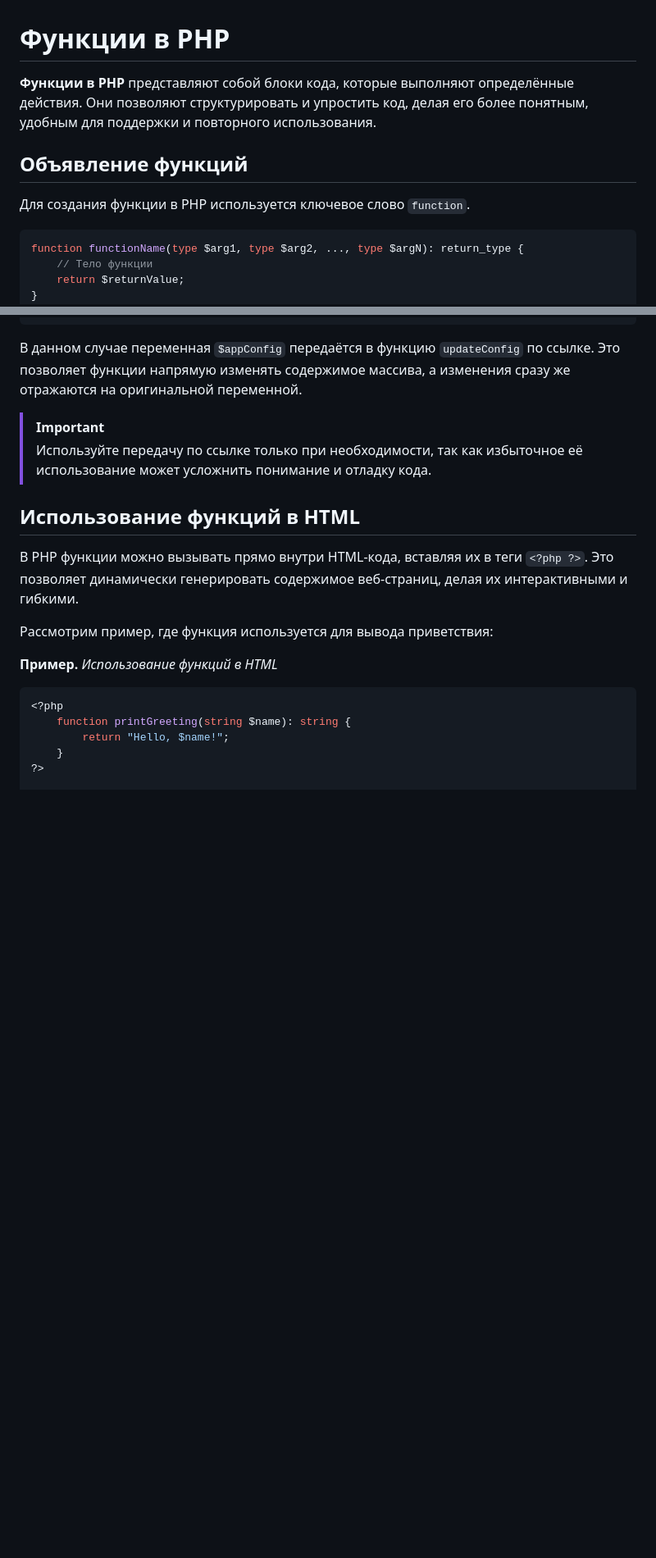
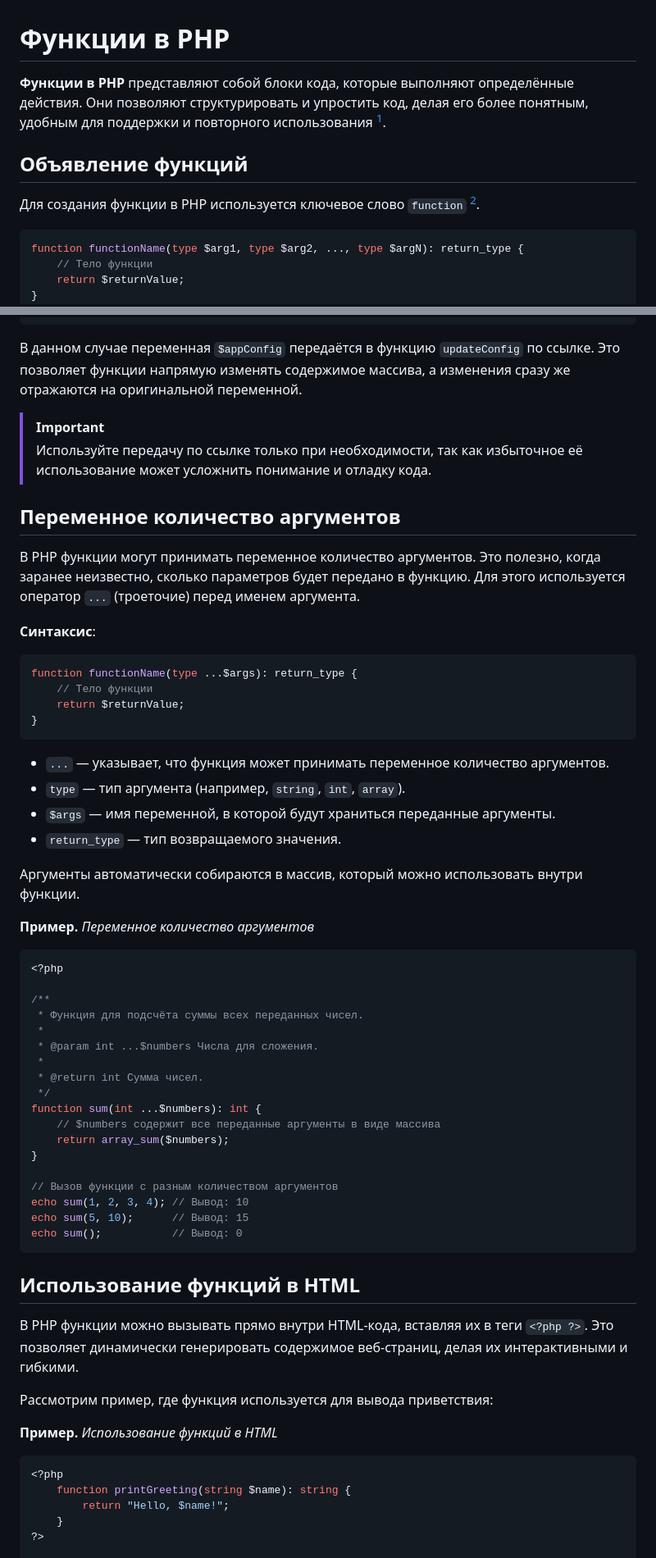
Before and after one commit to MSU-Courses/advanced-web-programming, a Markdown page: 05_Functions/05_02_Functions_In_PHP.md, 2 parts joined by grey strips. Shown: that part at 82% size. Drawn GitHub-style; blank space fills up the shorter version.

Commit message:
fix(05_02): enhance PHP functions documentation with variable argument handling and additional examples

````diff
--- a/05_Functions/05_02_Functions_In_PHP.md
+++ b/05_Functions/05_02_Functions_In_PHP.md
@@ -1,10 +1,10 @@
 # Функции в PHP
 
-**Функции в PHP** представляют собой блоки кода, которые выполняют определённые действия. Они позволяют структурировать и упростить код, делая его более понятным, удобным для поддержки и повторного использования.
+**Функции в PHP** представляют собой блоки кода, которые выполняют определённые действия. Они позволяют структурировать и упростить код, делая его более понятным, удобным для поддержки и повторного использования [^1].
 
 ## Объявление функций
 
-Для создания функции в PHP используется ключевое слово `function`.
+Для создания функции в PHP используется ключевое слово `function` [^2].
 
 ```php
 function functionName(type $arg1, type $arg2, ..., type $argN): return_type {
@@ -267,6 +267,49 @@ Array
 > [!IMPORTANT]
 > Используйте передачу по ссылке только при необходимости, так как избыточное её использование может усложнить понимание и отладку кода.
 
+## Переменное количество аргументов
+
+В PHP функции могут принимать переменное количество аргументов. Это полезно, когда заранее неизвестно, сколько параметров будет передано в функцию. Для этого используется оператор `...` (троеточие) перед именем аргумента.
+
+**Синтаксис**:
+
+```php
+function functionName(type ...$args): return_type {
+    // Тело функции
+    return $returnValue;
+}
+```
+
+- `...` — указывает, что функция может принимать переменное количество аргументов.
+- `type` — тип аргумента (например, `string`, `int`, `array`).
+- `$args` — имя переменной, в которой будут храниться переданные аргументы.
+- `return_type` — тип возвращаемого значения.
+
+Аргументы автоматически собираются в массив, который можно использовать внутри функции.
+
+**Пример.** _Переменное количество аргументов_
+
+```php
+<?php
+
+/**
+ * Функция для подсчёта суммы всех переданных чисел.
+ *
+ * @param int ...$numbers Числа для сложения.
+ *
+ * @return int Сумма чисел.
+ */
+function sum(int ...$numbers): int {
+    // $numbers содержит все переданные аргументы в виде массива
+    return array_sum($numbers);
+}
+
+// Вызов функции с разным количеством аргументов
+echo sum(1, 2, 3, 4); // Вывод: 10
+echo sum(5, 10);      // Вывод: 15
+echo sum();           // Вывод: 0
+```
+
 ## Использование функций в HTML
 
 В PHP функции можно вызывать прямо внутри HTML-кода, вставляя их в теги `<?php ?>`. Это позволяет динамически генерировать содержимое веб-страниц, делая их интерактивными и гибкими.
````
Also changed, not shown: other parts of 05_Functions/05_02_Functions_In_PHP.md (+3 -0 lines).
